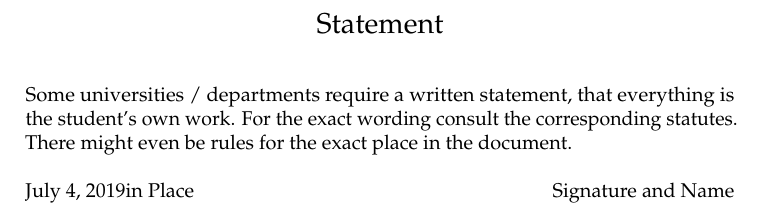
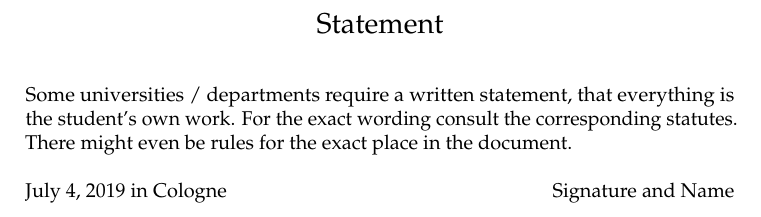
Before and after one commit to RuedigerVoigt/LaTeX-Thesis-Template, a LaTeX thesis (thesis.tex, which reads statement.tex): part of page 2 of 14, cut so that both start at the same text. Compiled offline with pdfLaTeX.

Commit message:
Improved comments and formatting.

```diff
--- a/statement.tex
+++ b/statement.tex
@@ -6,4 +7,9 @@
 \ \\
 Some universities / departments require a written statement, that everything is the student's own work. For the exact wording consult the corresponding statutes. There might even be rules for the exact place in the document.\\
 \ \\
-\today in Place\hfill Signature and Name\\
+\today\ in Cologne\hfill Signature and Name\\
+% The backslash followed by a space after the command \today
+% forces an empty space between the date filled in and
+% the words afterwards.
+% Putting two or even more spaces behind the command
+% does NOT produce a space in the output.
--- a/thesis.tex
+++ b/thesis.tex
@@ -27,10 +42,14 @@ right = 6cm, % more space for handwritten notes
 top=2.5cm,
 bottom=2.5cm]{geometry}
 
-\usepackage{setspace} % line-spacing
+% Load Options for line spacing. The change in
+% spacing is activated later in the document itself.
+% For example with \onehalfspacing.
+\usepackage{setspace}
 
-% select a font:
-% (should be a serif type as it is a long text)
+% Select a font:
+% * That should be a serif type as it is a long text
+%   and serif is better to read than non-serif.
 %\usepackage{lmodern}
 \usepackage{palatino}
 
@@ -40,19 +59,21 @@ bottom=2.5cm]{geometry}
 
 
 % MATH
-\usepackage{amsmath} % the basic package for all things math
+% * You always need amsmath and amssymb.
+\usepackage{amsmath}
 \usepackage{amssymb}
-\usepackage{cancel}
+\usepackage{cancel} % allows to strike out terms
 \usepackage{mathtools}
 
 % TABLES
 \usepackage{booktabs} % better looking tables
 \usepackage{longtable} % multi-page tables
-\usepackage{multirow}
+\usepackage{multirow} % join rows
 \usepackage{array}
 \usepackage{dcolumn} % align column on a delimiter
 \usepackage{tabularx}
 
+% GRAPHICS
 \usepackage{graphicx} % Provides \includegraphics{}
 \usepackage{tikz}
 
```
Also changed, not shown: acronyms.tex (added, +6 -0 lines), img/hunting.jpg (added), thesis.pdf, statement.tex (1 more changed lines), thesis.tex (56 more changed lines), 1 other file.
